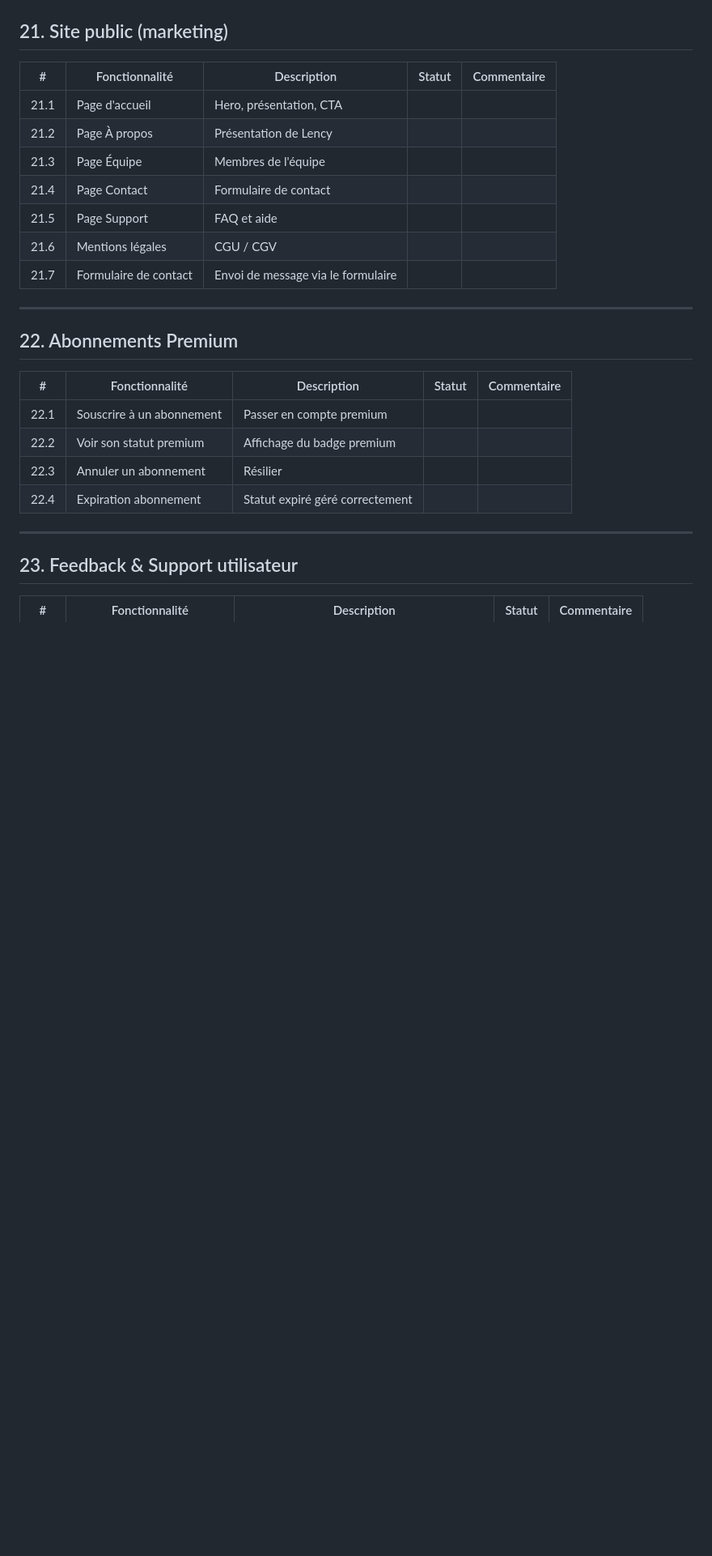
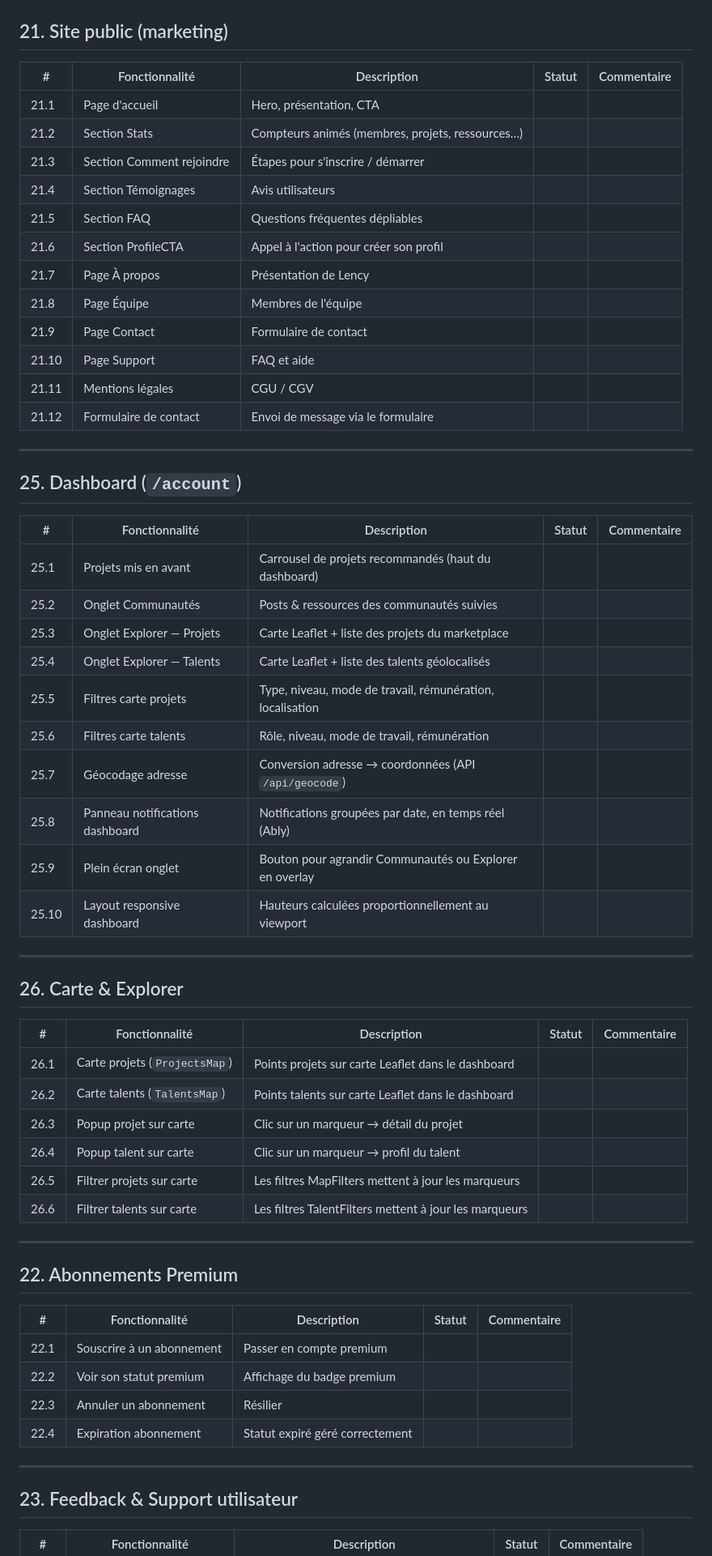
Before and after one commit to tim-vdb/Lency, a Markdown page: RECETTAGE.md, the part around one of its changes. Shown at 81% size. Drawn GitHub-style; blank space fills up the shorter version.

Commit message:
feat(recettage)

```diff
--- a/RECETTAGE.md
+++ b/RECETTAGE.md
@@ -319,12 +331,47 @@
 | # | Fonctionnalité | Description | Statut | Commentaire |
 |---|---|---|---|---|
 | 21.1 | Page d'accueil | Hero, présentation, CTA | | |
-| 21.2 | Page À propos | Présentation de Lency | | |
-| 21.3 | Page Équipe | Membres de l'équipe | | |
-| 21.4 | Page Contact | Formulaire de contact | | |
-| 21.5 | Page Support | FAQ et aide | | |
-| 21.6 | Mentions légales | CGU / CGV | | |
-| 21.7 | Formulaire de contact | Envoi de message via le formulaire | | |
+| 21.2 | Section Stats | Compteurs animés (membres, projets, ressources…) | | |
+| 21.3 | Section Comment rejoindre | Étapes pour s'inscrire / démarrer | | |
+| 21.4 | Section Témoignages | Avis utilisateurs | | |
+| 21.5 | Section FAQ | Questions fréquentes dépliables | | |
+| 21.6 | Section ProfileCTA | Appel à l'action pour créer son profil | | |
+| 21.7 | Page À propos | Présentation de Lency | | |
+| 21.8 | Page Équipe | Membres de l'équipe | | |
+| 21.9 | Page Contact | Formulaire de contact | | |
+| 21.10 | Page Support | FAQ et aide | | |
+| 21.11 | Mentions légales | CGU / CGV | | |
+| 21.12 | Formulaire de contact | Envoi de message via le formulaire | | |
+
+---
+
+## 25. Dashboard (`/account`)
+
+| # | Fonctionnalité | Description | Statut | Commentaire |
+|---|---|---|---|---|
+| 25.1 | Projets mis en avant | Carrousel de projets recommandés (haut du dashboard) | | |
+| 25.2 | Onglet Communautés | Posts & ressources des communautés suivies | | |
+| 25.3 | Onglet Explorer — Projets | Carte Leaflet + liste des projets du marketplace | | |
+| 25.4 | Onglet Explorer — Talents | Carte Leaflet + liste des talents géolocalisés | | |
+| 25.5 | Filtres carte projets | Type, niveau, mode de travail, rémunération, localisation | | |
+| 25.6 | Filtres carte talents | Rôle, niveau, mode de travail, rémunération | | |
+| 25.7 | Géocodage adresse | Conversion adresse → coordonnées (API `/api/geocode`) | | |
+| 25.8 | Panneau notifications dashboard | Notifications groupées par date, en temps réel (Ably) | | |
+| 25.9 | Plein écran onglet | Bouton pour agrandir Communautés ou Explorer en overlay | | |
+| 25.10 | Layout responsive dashboard | Hauteurs calculées proportionnellement au viewport | | |
+
+---
+
+## 26. Carte & Explorer
+
+| # | Fonctionnalité | Description | Statut | Commentaire |
+|---|---|---|---|---|
+| 26.1 | Carte projets (`ProjectsMap`) | Points projets sur carte Leaflet dans le dashboard | | |
+| 26.2 | Carte talents (`TalentsMap`) | Points talents sur carte Leaflet dans le dashboard | | |
+| 26.3 | Popup projet sur carte | Clic sur un marqueur → détail du projet | | |
+| 26.4 | Popup talent sur carte | Clic sur un marqueur → profil du talent | | |
+| 26.5 | Filtrer projets sur carte | Les filtres MapFilters mettent à jour les marqueurs | | |
+| 26.6 | Filtrer talents sur carte | Les filtres TalentFilters mettent à jour les marqueurs | | |
 
 ---
 
```
Also changed, not shown: other parts of RECETTAGE.md (+27 -13 lines).
